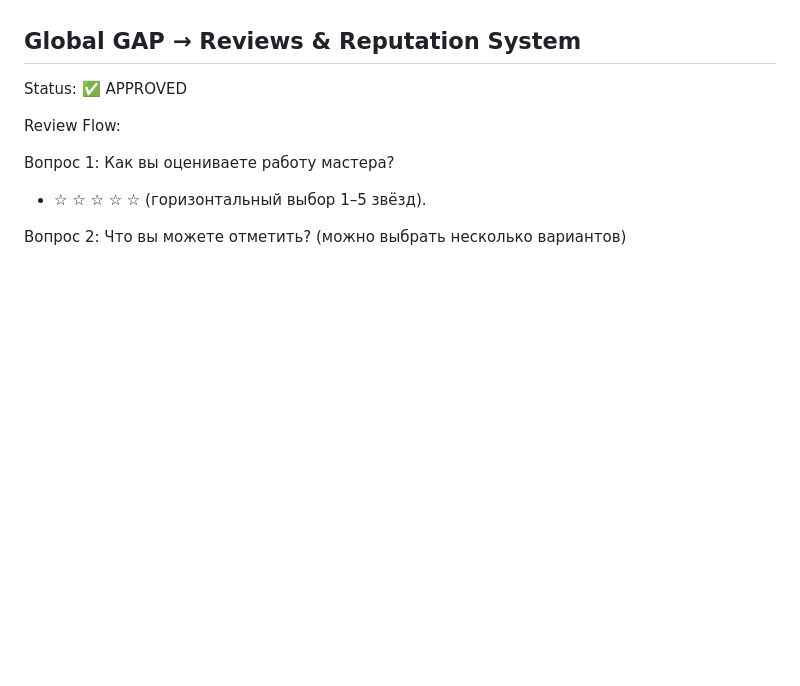
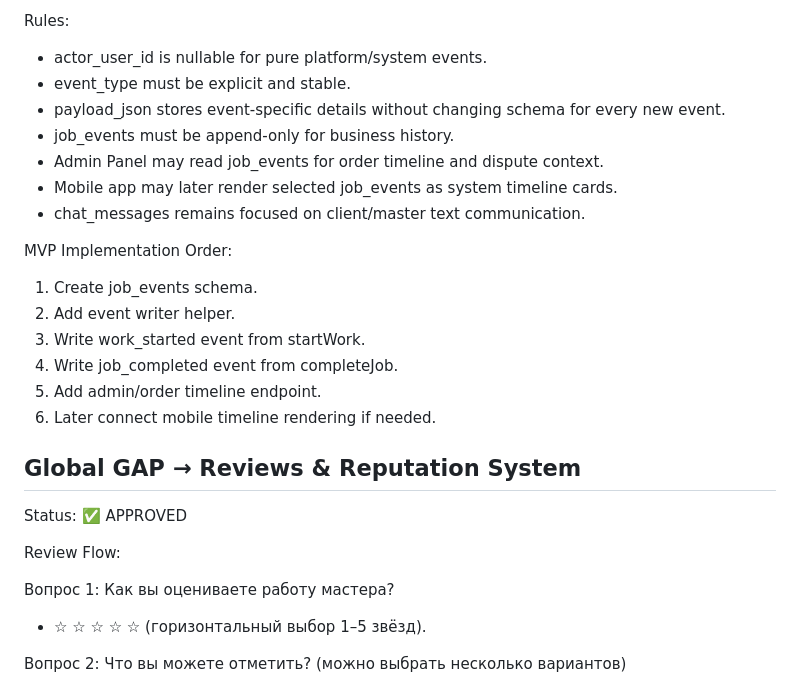
Before and after one commit to srs2800302-collab/Helpy, a Markdown page: docs/architecture/Helpy_Architecture_Registry_v1.md, the part around one of its changes. Drawn GitHub-style; blank space fills up the shorter version.

```diff
--- a/docs/architecture/Helpy_Architecture_Registry_v1.md
+++ b/docs/architecture/Helpy_Architecture_Registry_v1.md
@@ -2027,3 +2080,21 @@ Business Principles:
+Rules:
+- actor_user_id is nullable for pure platform/system events.
+- event_type must be explicit and stable.
+- payload_json stores event-specific details without changing schema for every new event.
+- job_events must be append-only for business history.
+- Admin Panel may read job_events for order timeline and dispute context.
+- Mobile app may later render selected job_events as system timeline cards.
+- chat_messages remains focused on client/master text communication.
+
+MVP Implementation Order:
+1. Create job_events schema.
+2. Add event writer helper.
+3. Write work_started event from startWork.
+4. Write job_completed event from completeJob.
+5. Add admin/order timeline endpoint.
+6. Later connect mobile timeline rendering if needed.
+
+
 ## Global GAP → Reviews & Reputation System
 
 Status: ✅ APPROVED
```
Also changed, not shown: other parts of docs/architecture/Helpy_Architecture_Registry_v1.md (+53 -0 lines).
